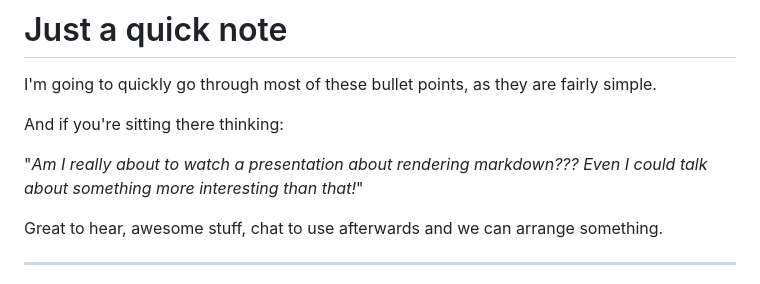
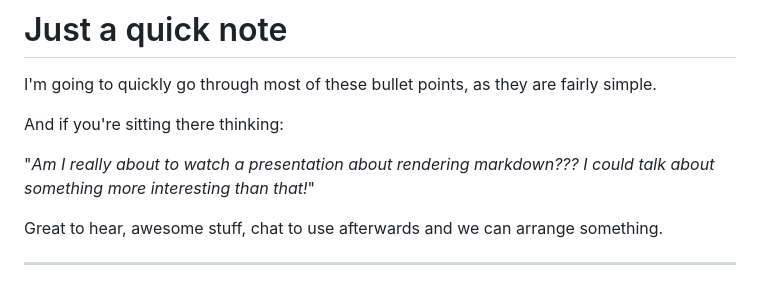
Before and after one commit to tigh-latte/presentations, a Markdown page: lookatmego/presentation.md, the part around the change. Rendered like a GitHub page.

Commit message:
remove the word even

```diff
--- a/lookatmego/presentation.md
+++ b/lookatmego/presentation.md
@@ -172,7 +172,7 @@ I'm going to quickly go through most of these bullet points, as they are fairly
 
 And if you're sitting there thinking:
 
-"_Am I really about to watch a presentation about rendering markdown??? Even I could talk about something more interesting than that!_"
+"_Am I really about to watch a presentation about rendering markdown??? I could talk about something more interesting than that!_"
 
 <!-- stop -->
 
```
